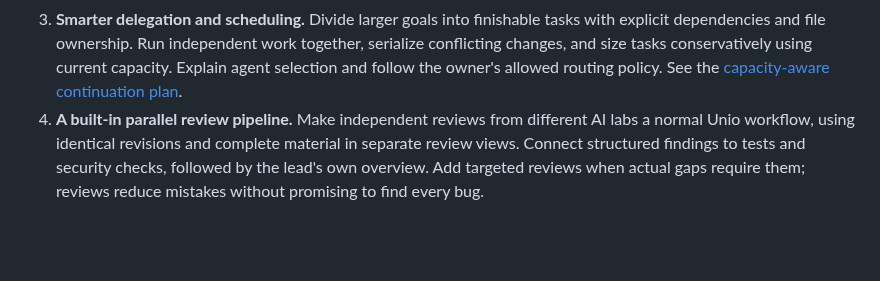
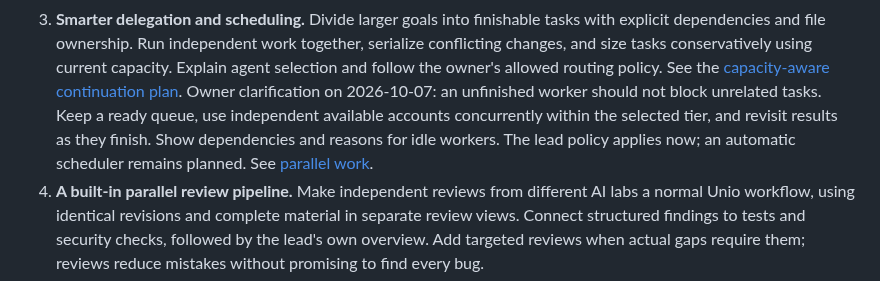
Before and after one commit to danielmevit/frugal-flock, a Markdown page: docs/development/ROADMAP.md, the part around the change. GitHub-like rendering; blank space fills up the shorter version.

```diff
--- a/docs/development/ROADMAP.md
+++ b/docs/development/ROADMAP.md
@@ -68,6 +68,11 @@ delivery dates will be assigned to bounded milestones separately.
    conservatively using current capacity. Explain agent selection and follow
    the owner's allowed routing policy. See the
    [capacity-aware continuation plan](../CAPACITY-AWARE-CONTINUATION.md).
+   Owner clarification on 2026-10-07: an unfinished worker should not block
+   unrelated tasks. Keep a ready queue, use independent available accounts
+   concurrently within the selected tier, and revisit results as they finish.
+   Show dependencies and reasons for idle workers. The lead policy applies now;
+   an automatic scheduler remains planned. See [parallel work](PARALLEL-WORK.md).
 4. **A built-in parallel review pipeline.** Make independent reviews from
    different AI labs a normal Unio workflow, using identical revisions and
    complete material in separate review views. Connect structured findings
```
Also changed, not shown: docs/development/LEAD-ROUTING.md (+9 -3 lines), docs/development/PARALLEL-WORK.md (added, +68 -0 lines).
